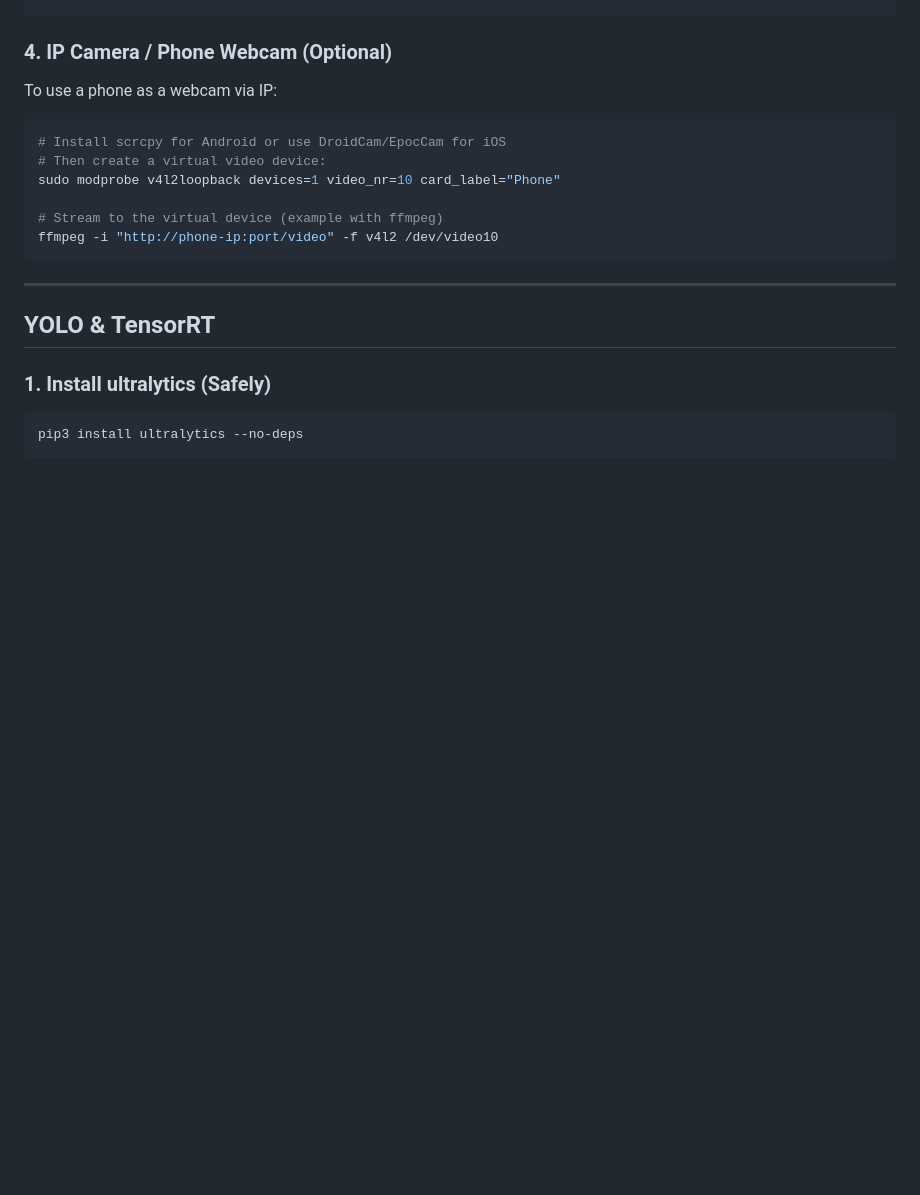
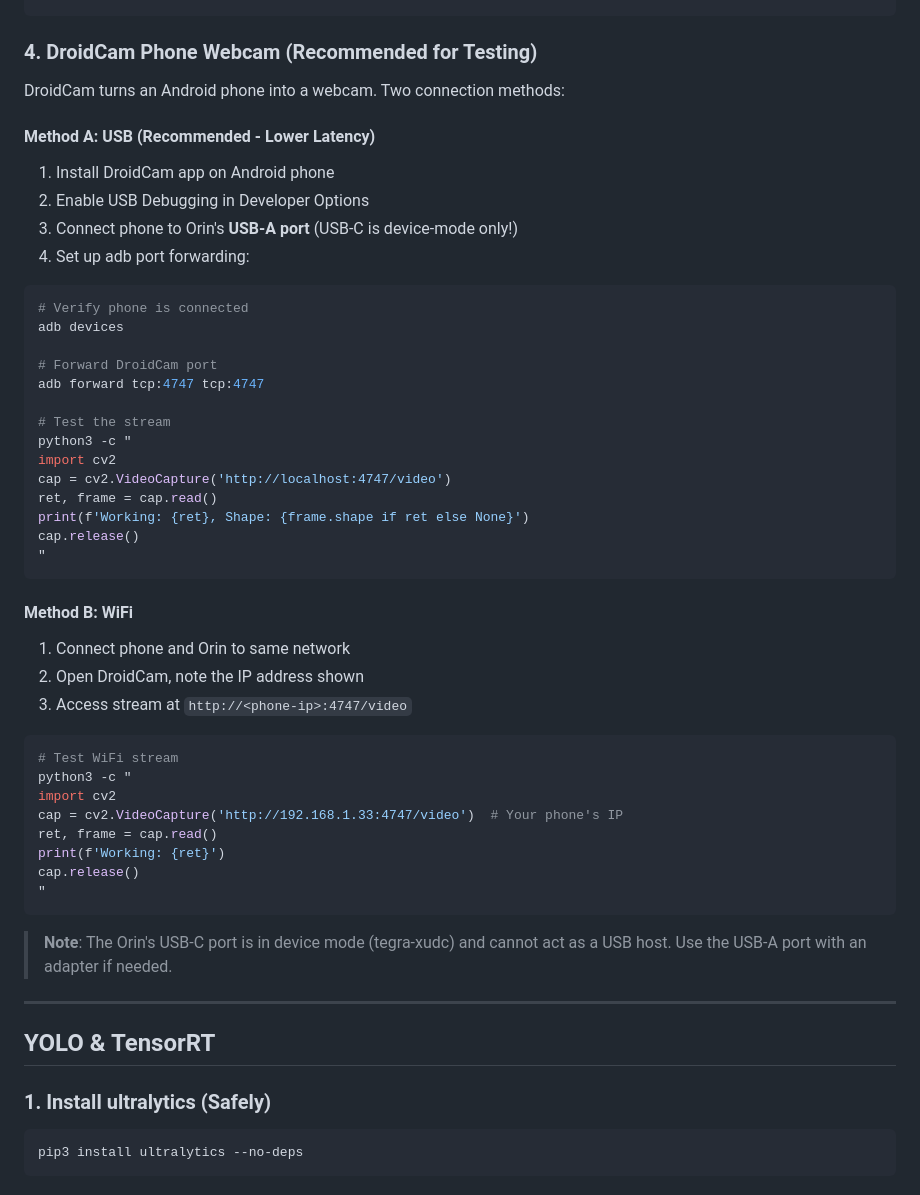
Before and after one commit to stonezone/jetsonTracker, a Markdown page: docs/ORIN_SETUP.md, the part around the change. Drawn GitHub-style; blank space fills up the shorter version.

Commit message:
Update ORIN_SETUP with DroidCam USB/adb method
- Add USB connection method via adb port forwarding (lower latency)
- Document that Orin USB-C is device-mode only (tegra-xudc)
- Keep WiFi method as alternative
- Add verification test commands

🤖 Generated with [Claude Code](https://claude.com/claude-code)

Co-Authored-By: Claude <noreply@anthropic.com>

````diff
--- a/docs/ORIN_SETUP.md
+++ b/docs/ORIN_SETUP.md
@@ -289,18 +289,52 @@ cap.release()
 "
 ```
 
-### 4. IP Camera / Phone Webcam (Optional)
+### 4. DroidCam Phone Webcam (Recommended for Testing)
 
-To use a phone as a webcam via IP:
+DroidCam turns an Android phone into a webcam. Two connection methods:
+
+#### Method A: USB (Recommended - Lower Latency)
+
+1. Install DroidCam app on Android phone
+2. Enable USB Debugging in Developer Options
+3. Connect phone to Orin's **USB-A port** (USB-C is device-mode only!)
+4. Set up adb port forwarding:
 
 ```bash
-# Install scrcpy for Android or use DroidCam/EpocCam for iOS
-# Then create a virtual video device:
-sudo modprobe v4l2loopback devices=1 video_nr=10 card_label="Phone"
+# Verify phone is connected
+adb devices
 
-# Stream to the virtual device (example with ffmpeg)
-ffmpeg -i "http://phone-ip:port/video" -f v4l2 /dev/video10
+# Forward DroidCam port
+adb forward tcp:4747 tcp:4747
+
+# Test the stream
+python3 -c "
+import cv2
+cap = cv2.VideoCapture('http://localhost:4747/video')
+ret, frame = cap.read()
+print(f'Working: {ret}, Shape: {frame.shape if ret else None}')
+cap.release()
+"
 ```
+
+#### Method B: WiFi
+
+1. Connect phone and Orin to same network
+2. Open DroidCam, note the IP address shown
+3. Access stream at `http://<phone-ip>:4747/video`
+
+```bash
+# Test WiFi stream
+python3 -c "
+import cv2
+cap = cv2.VideoCapture('http://192.168.1.33:4747/video')  # Your phone's IP
+ret, frame = cap.read()
+print(f'Working: {ret}')
+cap.release()
+"
+```
+
+> **Note**: The Orin's USB-C port is in device mode (tegra-xudc) and cannot act as a USB host. Use the USB-A port with an adapter if needed.
 
 ---
 
````
